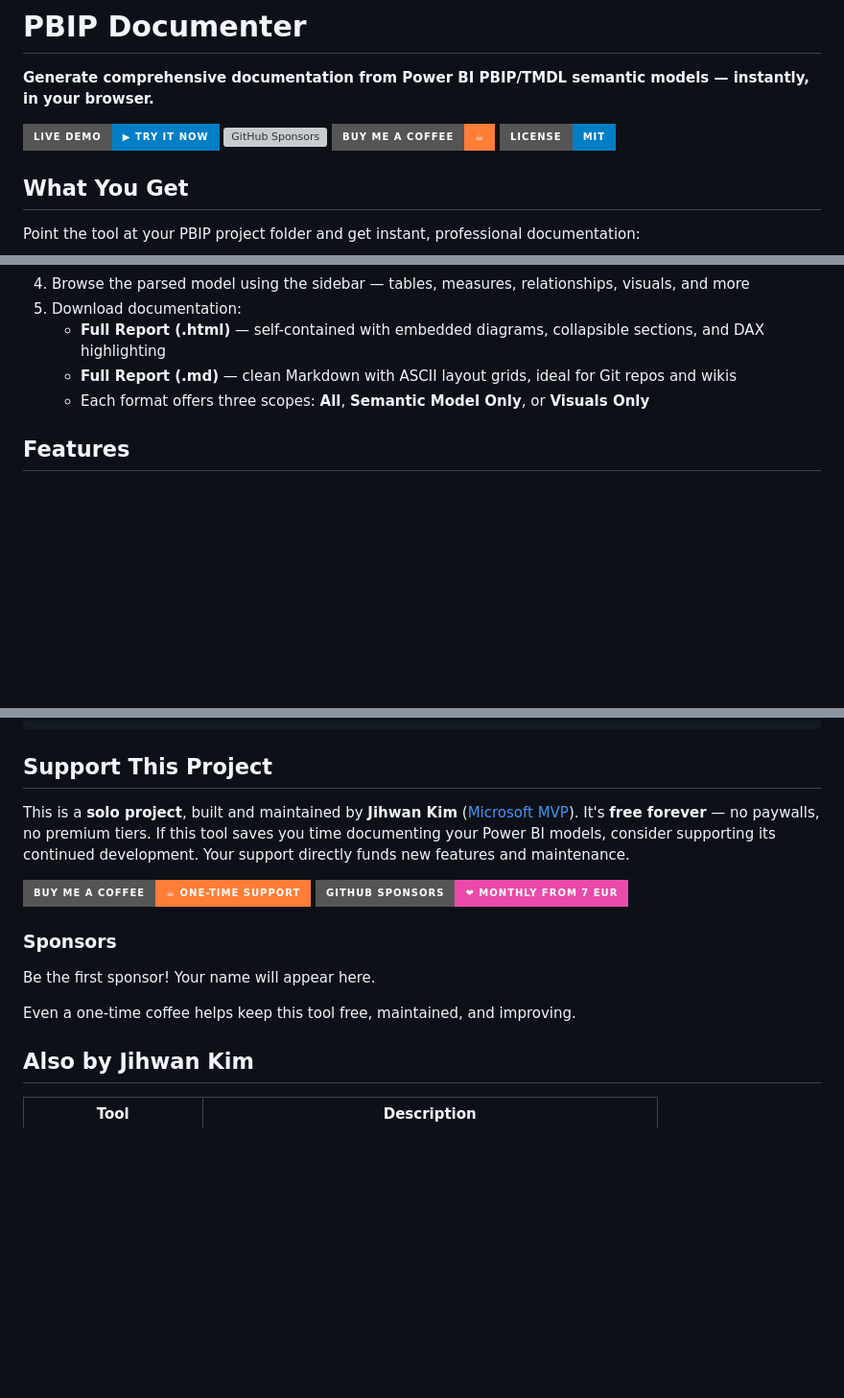
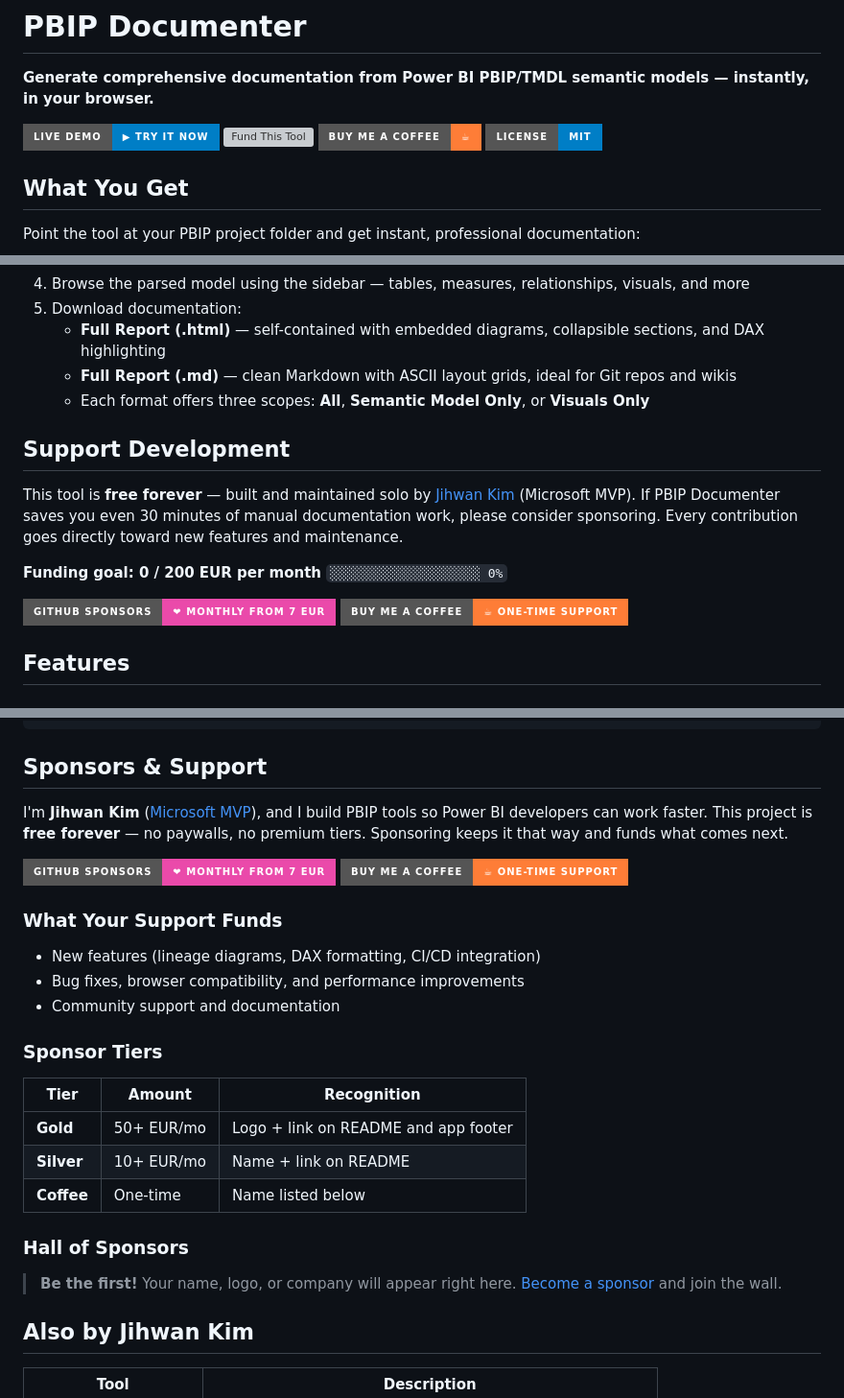
Before and after one commit to JonathanJihwanKim/pbip-documenter, a Markdown page: README.md, 3 parts joined by grey strips. Shown at 96% size. Rendered like a GitHub page; badges without logos; blank space fills up the shorter version; grey boxes are pictures that could not be loaded.

````diff
--- a/README.md
+++ b/README.md
@@ -3,7 +3,7 @@
 **Generate comprehensive documentation from Power BI PBIP/TMDL semantic models — instantly, in your browser.**
 
 [![Live Demo](https://img.shields.io/badge/Live%20Demo-▶%20Try%20It%20Now-blue?style=for-the-badge)](https://jonathanjihwankim.github.io/pbip-documenter/)
-[![GitHub Sponsors](https://img.shields.io/badge/Sponsor_from_7_EUR/mo-❤-ea4aaa?style=for-the-badge)](https://github.com/sponsors/JonathanJihwanKim)
+[![Fund This Tool](https://img.shields.io/badge/Fund_This_Tool-❤_from_7_EUR/mo-ea4aaa?style=for-the-badge)](https://github.com/sponsors/JonathanJihwanKim)
 [![Buy Me a Coffee](https://img.shields.io/badge/Buy%20Me%20a%20Coffee-☕-orange?style=for-the-badge)](https://buymeacoffee.com/jihwankim)
 [![License: MIT](https://img.shields.io/badge/License-MIT-blue?style=for-the-badge)](LICENSE)
 
@@ -34,6 +34,14 @@ Point the tool at your PBIP project folder and get instant, professional documen
    - **Full Report (.md)** — clean Markdown with ASCII layout grids, ideal for Git repos and wikis
    - Each format offers three scopes: **All**, **Semantic Model Only**, or **Visuals Only**
 
+## Support Development
+
+This tool is **free forever** — built and maintained solo by [Jihwan Kim](https://github.com/JonathanJihwanKim) (Microsoft MVP). If PBIP Documenter saves you even 30 minutes of manual documentation work, please consider sponsoring. Every contribution goes directly toward new features and maintenance.
+
+**Funding goal: 0 / 200 EUR per month** `░░░░░░░░░░░░░░░░░░░░ 0%`
+
+<a href="https://github.com/sponsors/JonathanJihwanKim"><img src="https://img.shields.io/badge/GitHub%20Sponsors-❤%20Monthly%20from%207%20EUR-ea4aaa?style=for-the-badge" alt="GitHub Sponsors" /></a> <a href="https://buymeacoffee.com/jihwankim"><img src="https://img.shields.io/badge/Buy%20Me%20a%20Coffee-☕%20One--time%20support-orange?style=for-the-badge" alt="Buy Me a Coffee" /></a>
+
 ## Features
 
 ### Semantic Model Documentation
@@ -98,18 +108,28 @@ MyProject/
 │                       └── visual.json
 ```
 
-## Support This Project
+## Sponsors & Support
 
-This is a **solo project**, built and maintained by **Jihwan Kim** ([Microsoft MVP](https://github.com/JonathanJihwanKim)). It's **free forever** — no paywalls, no premium tiers. If this tool saves you time documenting your Power BI models, consider supporting its continued development. Your support directly funds new features and maintenance.
+I'm **Jihwan Kim** ([Microsoft MVP](https://github.com/JonathanJihwanKim)), and I build PBIP tools so Power BI developers can work faster. This project is **free forever** — no paywalls, no premium tiers. Sponsoring keeps it that way and funds what comes next.
 
-<a href="https://buymeacoffee.com/jihwankim"><img src="https://img.shields.io/badge/Buy%20Me%20a%20Coffee-☕%20One--time%20support-orange?style=for-the-badge" alt="Buy Me a Coffee" /></a>
-<a href="https://github.com/sponsors/JonathanJihwanKim"><img src="https://img.shields.io/badge/GitHub%20Sponsors-❤%20Monthly%20from%207%20EUR-ea4aaa?style=for-the-badge" alt="GitHub Sponsors" /></a>
+<a href="https://github.com/sponsors/JonathanJihwanKim"><img src="https://img.shields.io/badge/GitHub%20Sponsors-❤%20Monthly%20from%207%20EUR-ea4aaa?style=for-the-badge" alt="GitHub Sponsors" /></a> <a href="https://buymeacoffee.com/jihwankim"><img src="https://img.shields.io/badge/Buy%20Me%20a%20Coffee-☕%20One--time%20support-orange?style=for-the-badge" alt="Buy Me a Coffee" /></a>
 
-### Sponsors
+### What Your Support Funds
+- New features (lineage diagrams, DAX formatting, CI/CD integration)
+- Bug fixes, browser compatibility, and performance improvements
+- Community support and documentation
 
-Be the first sponsor! Your name will appear here.
+### Sponsor Tiers
 
-Even a one-time coffee helps keep this tool free, maintained, and improving.
+| Tier | Amount | Recognition |
+|------|--------|-------------|
+| **Gold** | 50+ EUR/mo | Logo + link on README and app footer |
+| **Silver** | 10+ EUR/mo | Name + link on README |
+| **Coffee** | One-time | Name listed below |
+
+### Hall of Sponsors
+
+> **Be the first!** Your name, logo, or company will appear right here. [Become a sponsor](https://github.com/sponsors/JonathanJihwanKim) and join the wall.
 
 ## Also by Jihwan Kim
 
````
Also changed, not shown: other parts of README.md (+2 -0 lines).
